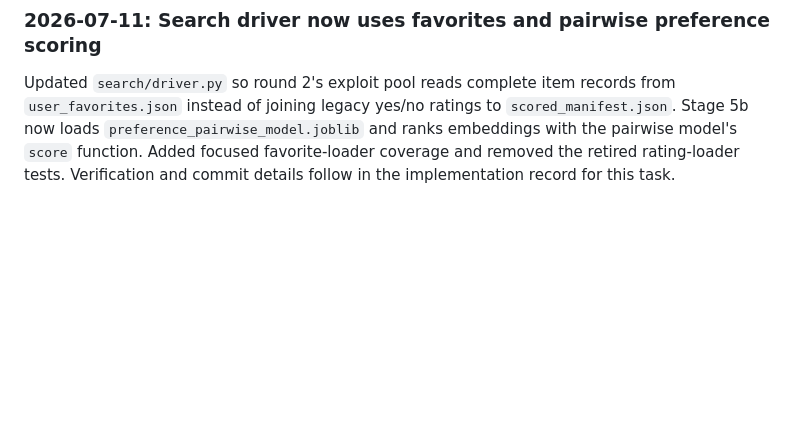
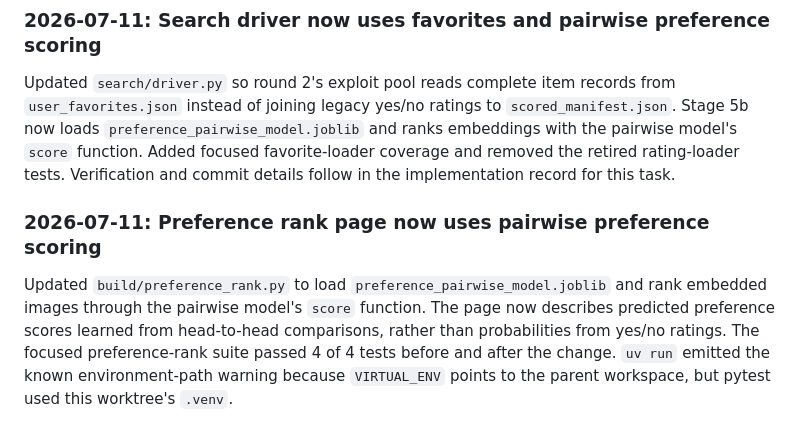
Before and after one commit to jeremysball/clawmarks, a Markdown page: notes/lab_notebook.md, the part around the change. Drawn GitHub-style; blank space fills up the shorter version.

Commit message:
docs(notebook): log preference rank pairwise update

```diff
--- a/notes/lab_notebook.md
+++ b/notes/lab_notebook.md
@@ -1357,3 +1357,12 @@ Updated `search/driver.py` so round 2's exploit pool reads complete item records
 5b now loads `preference_pairwise_model.joblib` and ranks embeddings with the pairwise model's
 `score` function. Added focused favorite-loader coverage and removed the retired rating-loader
 tests. Verification and commit details follow in the implementation record for this task.
+
+### 2026-07-11: Preference rank page now uses pairwise preference scoring
+
+Updated `build/preference_rank.py` to load `preference_pairwise_model.joblib` and rank embedded
+images through the pairwise model's `score` function. The page now describes predicted preference
+scores learned from head-to-head comparisons, rather than probabilities from yes/no ratings. The
+focused preference-rank suite passed 4 of 4 tests before and after the change. `uv run` emitted the
+known environment-path warning because `VIRTUAL_ENV` points to the parent workspace, but pytest
+used this worktree's `.venv`.
```
